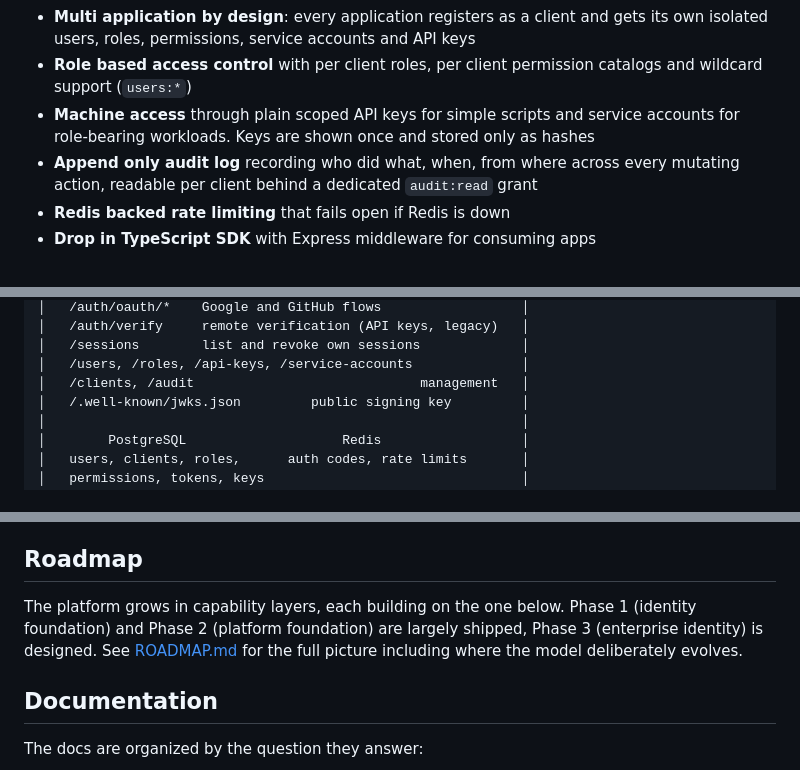
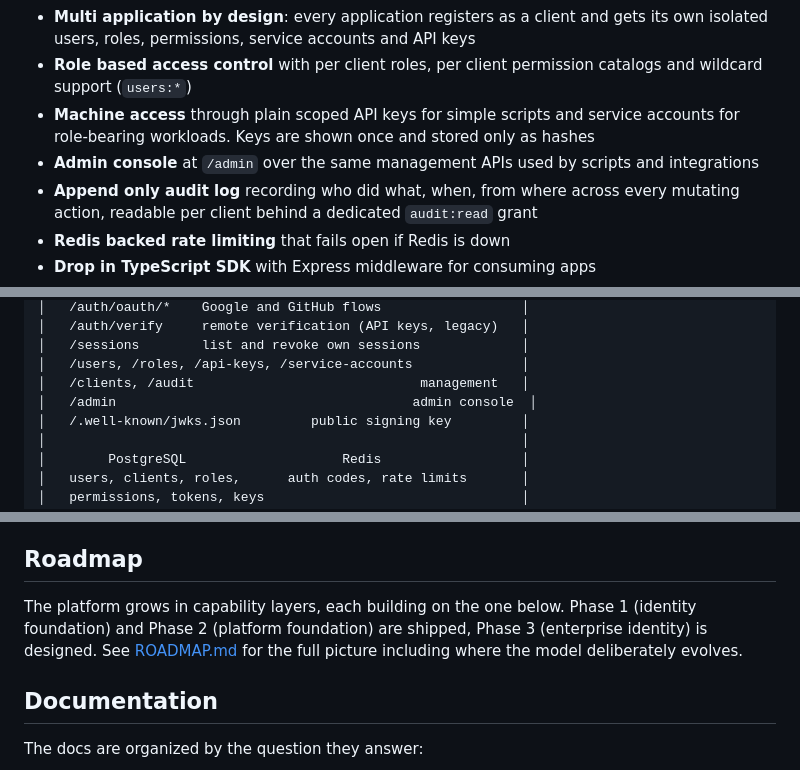
Before and after one commit to swalusimbi/identity-platform, a Markdown page: README.md, 3 parts joined by grey strips. GitHub-like rendering.

Commit message:
docs(roadmap): mark phase 2 complete

```diff
--- a/README.md
+++ b/README.md
@@ -34,6 +34,7 @@ This platform takes the position that identity is infrastructure. One service es
 - **Multi application by design**: every application registers as a client and gets its own isolated users, roles, permissions, service accounts and API keys
 - **Role based access control** with per client roles, per client permission catalogs and wildcard support (`users:*`)
 - **Machine access** through plain scoped API keys for simple scripts and service accounts for role-bearing workloads. Keys are shown once and stored only as hashes
+- **Admin console** at `/admin` over the same management APIs used by scripts and integrations
 - **Append only audit log** recording who did what, when, from where across every mutating action, readable per client behind a dedicated `audit:read` grant
 - **Redis backed rate limiting** that fails open if Redis is down
 - **Drop in TypeScript SDK** with Express middleware for consuming apps
@@ -57,6 +58,7 @@ This platform takes the position that identity is infrastructure. One service es
 │   /sessions        list and revoke own sessions             │
 │   /users, /roles, /api-keys, /service-accounts              │
 │   /clients, /audit                             management   │
+│   /admin                                      admin console  │
 │   /.well-known/jwks.json         public signing key         │
 │                                                             │
 │        PostgreSQL                    Redis                  │
@@ -96,7 +98,7 @@ Plain API keys carry immutable scopes. Service account keys carry no scopes, aut
 
 ## Roadmap
 
-The platform grows in capability layers, each building on the one below. Phase 1 (identity foundation) and Phase 2 (platform foundation) are largely shipped, Phase 3 (enterprise identity) is designed. See [ROADMAP.md](ROADMAP.md) for the full picture including where the model deliberately evolves.
+The platform grows in capability layers, each building on the one below. Phase 1 (identity foundation) and Phase 2 (platform foundation) are shipped, Phase 3 (enterprise identity) is designed. See [ROADMAP.md](ROADMAP.md) for the full picture including where the model deliberately evolves.
 
 ## Documentation
 
```
Also changed, not shown: ROADMAP.md (+2 -2 lines).
